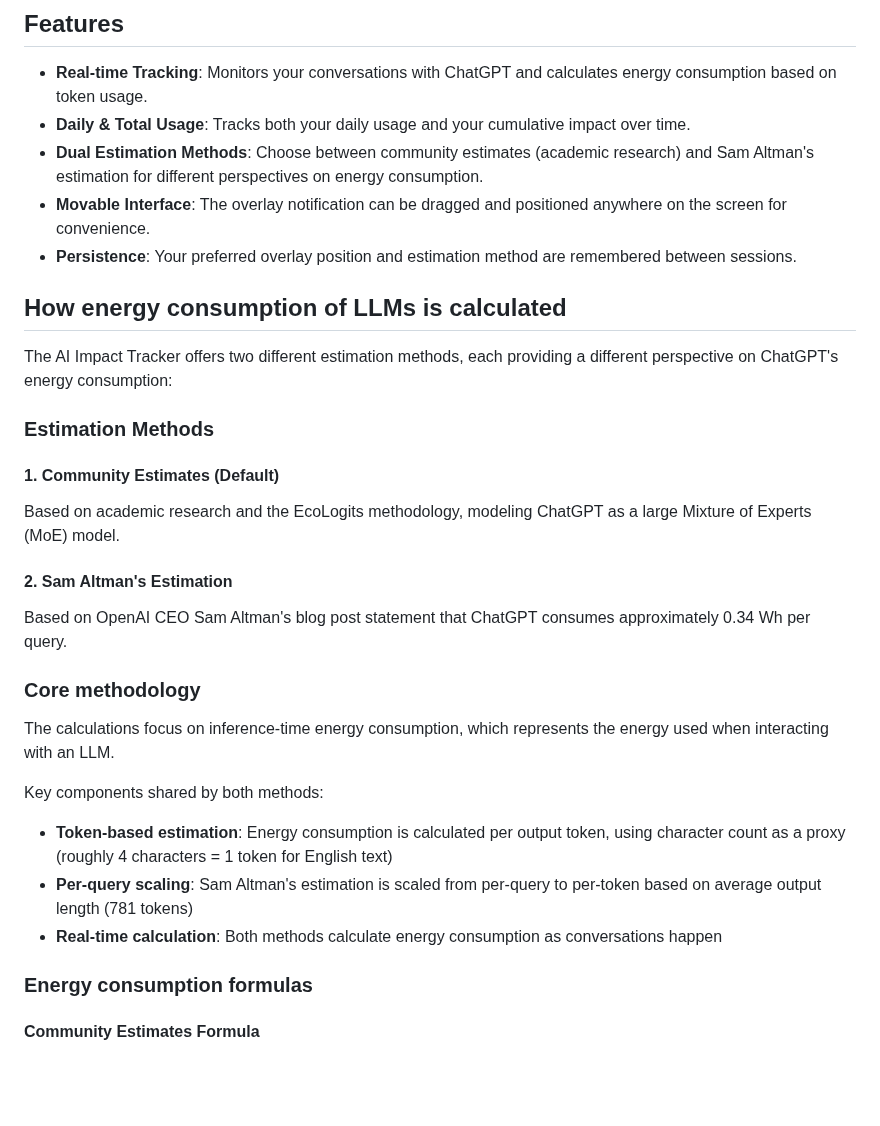
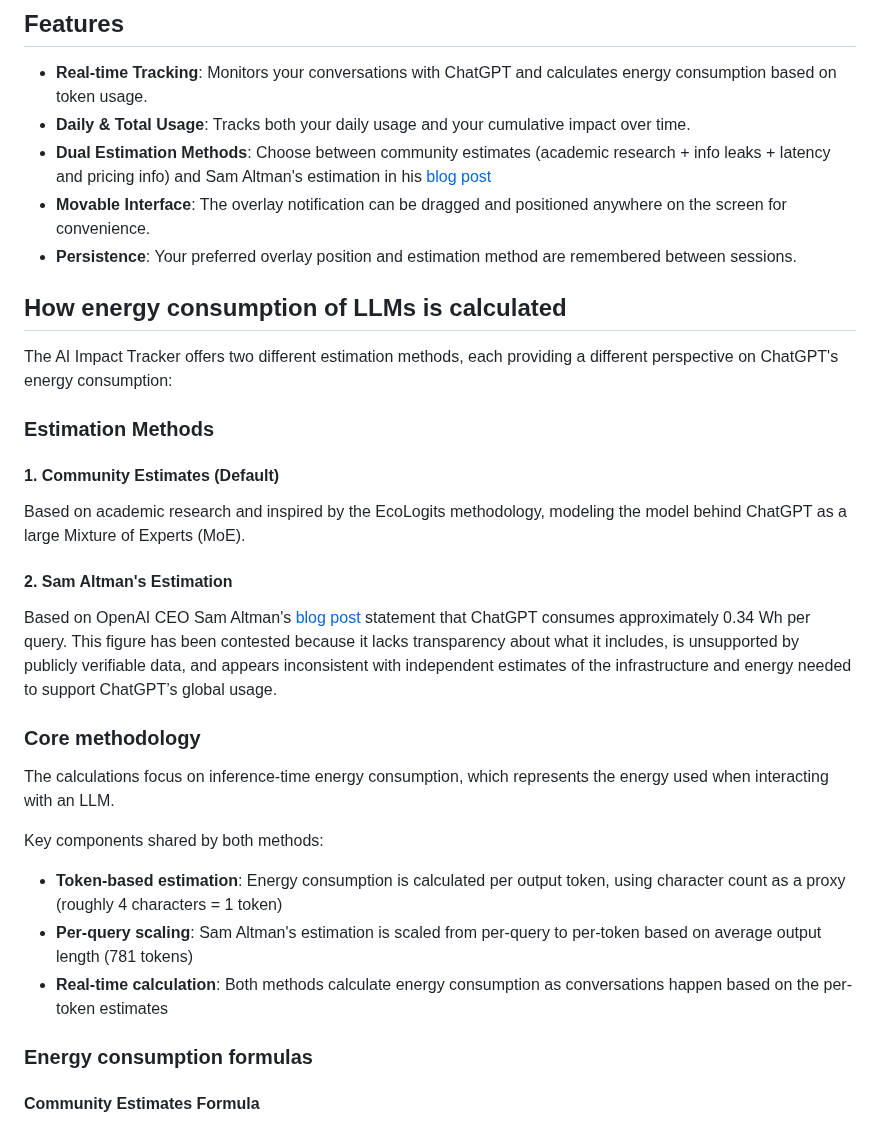
Before and after one commit to simonaszilinskas/ai-impact-tracker, a Markdown page: methodology.md, the part around one of its changes. GitHub-like rendering; blank space fills up the shorter version.

```diff
--- a/methodology.md
+++ b/methodology.md
@@ -6,7 +6,7 @@ This page tries to outline the methodology used by the AI Impact Tracker extensi
 
 - **Real-time Tracking**: Monitors your conversations with ChatGPT and calculates energy consumption based on token usage.
 - **Daily & Total Usage**: Tracks both your daily usage and your cumulative impact over time.
-- **Dual Estimation Methods**: Choose between community estimates (academic research) and Sam Altman's estimation for different perspectives on energy consumption.
+- **Dual Estimation Methods**: Choose between community estimates (academic research + info leaks + latency and pricing info) and Sam Altman's estimation in his [blog post](https://blog.samaltman.com/the-gentle-singularity)
 - **Movable Interface**: The overlay notification can be dragged and positioned anywhere on the screen for convenience.
 - **Persistence**: Your preferred overlay position and estimation method are remembered between sessions.
 
@@ -17,19 +17,19 @@ The AI Impact Tracker offers two different estimation methods, each providing a
 ### Estimation Methods
 
 #### 1. Community Estimates (Default)
-Based on academic research and the EcoLogits methodology, modeling ChatGPT as a large Mixture of Experts (MoE) model.
+Based on academic research and inspired by the EcoLogits methodology, modeling the model behind ChatGPT as a large Mixture of Experts (MoE).
 
 #### 2. Sam Altman's Estimation
-Based on OpenAI CEO Sam Altman's blog post statement that ChatGPT consumes approximately 0.34 Wh per query.
+Based on OpenAI CEO Sam Altman's [blog post](https://blog.samaltman.com/the-gentle-singularity) statement that ChatGPT consumes approximately 0.34 Wh per query. This figure has been contested because it lacks transparency about what it includes, is unsupported by publicly verifiable data, and appears inconsistent with independent estimates of the infrastructure and energy needed to support ChatGPT’s global usage.
 
 ### Core methodology
 
 The calculations focus on inference-time energy consumption, which represents the energy used when interacting with an LLM.
 
 Key components shared by both methods:
-* **Token-based estimation**: Energy consumption is calculated per output token, using character count as a proxy (roughly 4 characters = 1 token for English text)
+* **Token-based estimation**: Energy consumption is calculated per output token, using character count as a proxy (roughly 4 characters = 1 token)
 * **Per-query scaling**: Sam Altman's estimation is scaled from per-query to per-token based on average output length (781 tokens)
-* **Real-time calculation**: Both methods calculate energy consumption as conversations happen
+* **Real-time calculation**: Both methods calculate energy consumption as conversations happen based on the per-token estimates
 
 ### Energy consumption formulas
 
```
Also changed, not shown: other parts of methodology.md (+1 -30 lines).
